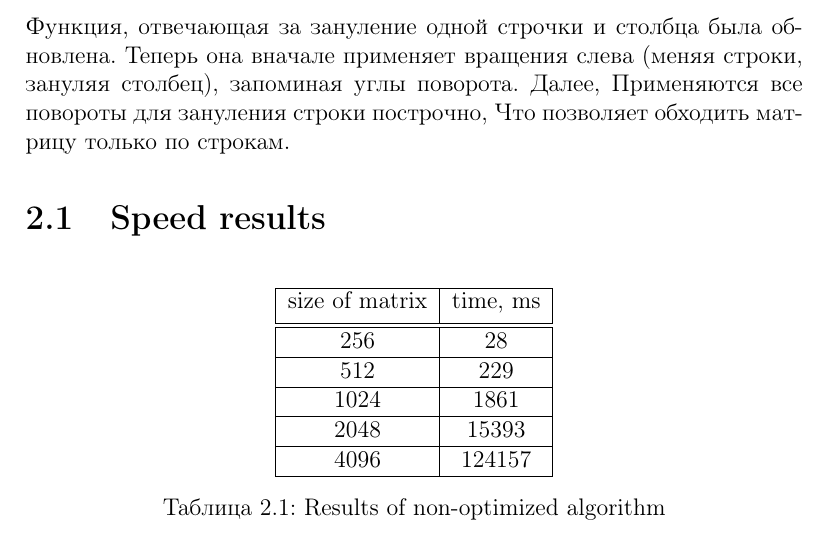
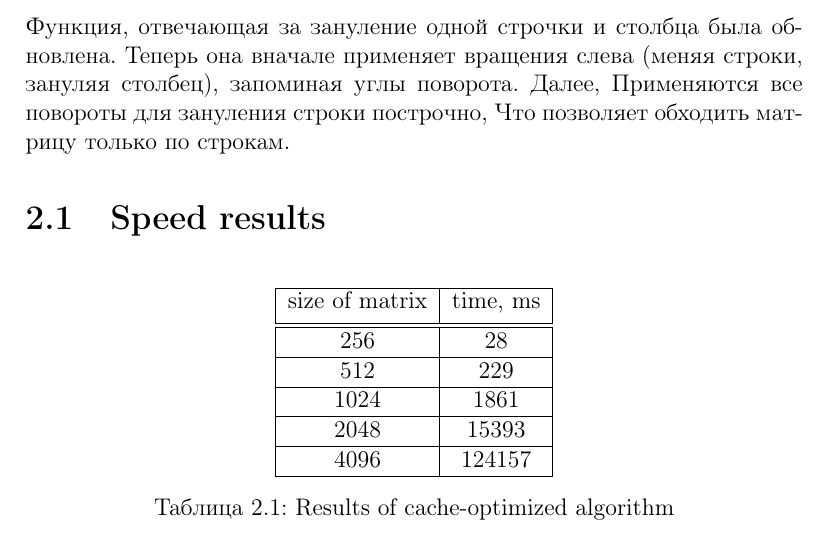
Before and after one commit to vnebelunka/inm-prac, a LaTeX document (tex/main.tex): part of page 3 of 3, cut so that both start at the same text. Compiled offline with pdfLaTeX.

Commit message:
tex report updated

```diff
--- a/tex/main.tex
+++ b/tex/main.tex
@@ -62,7 +62,7 @@
 			4096 & 124157 \\
 			\hline
 		\end{tabular}
-		\caption{Results of non-optimized algorithm}
+		\caption{Results of cache-optimized algorithm}
 	\end{table}
 
 \end{document}
```
